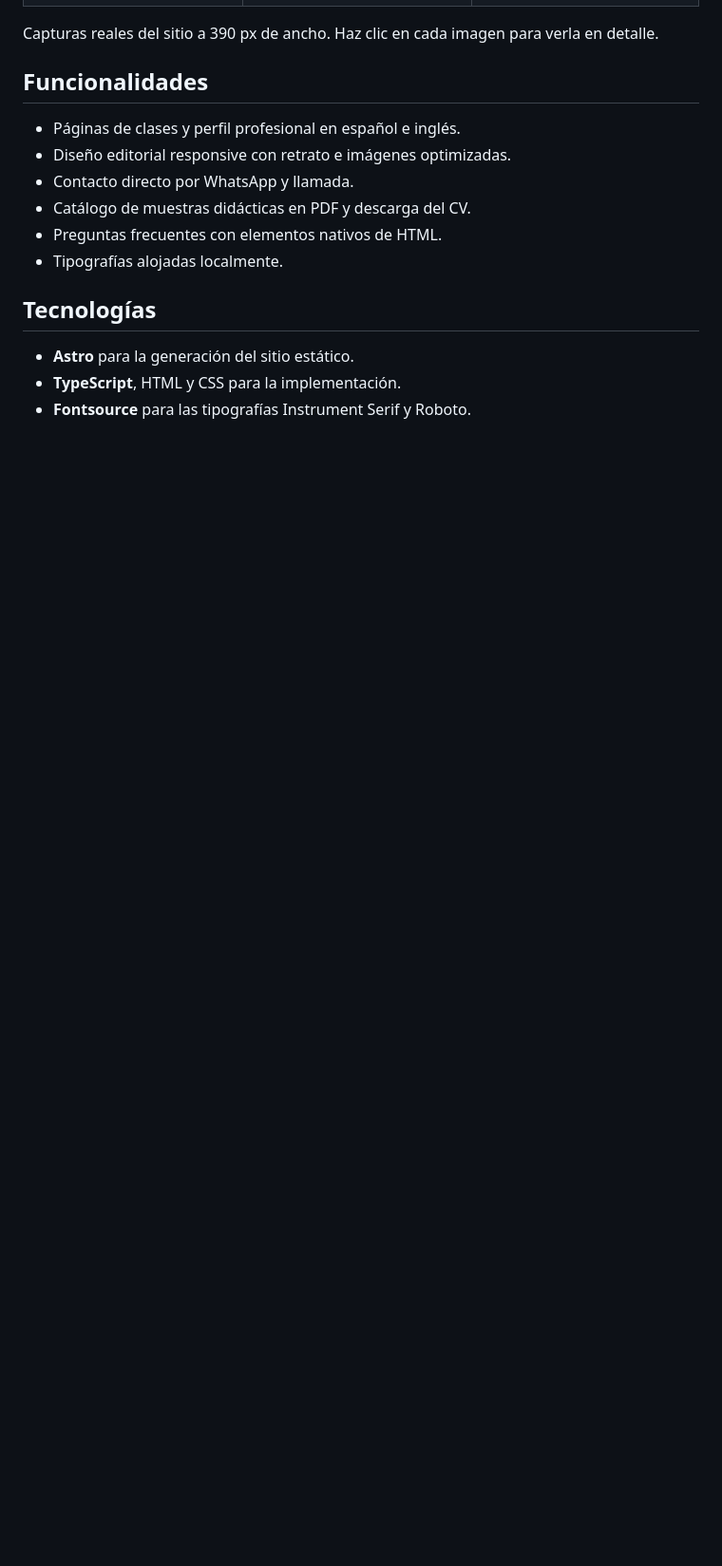
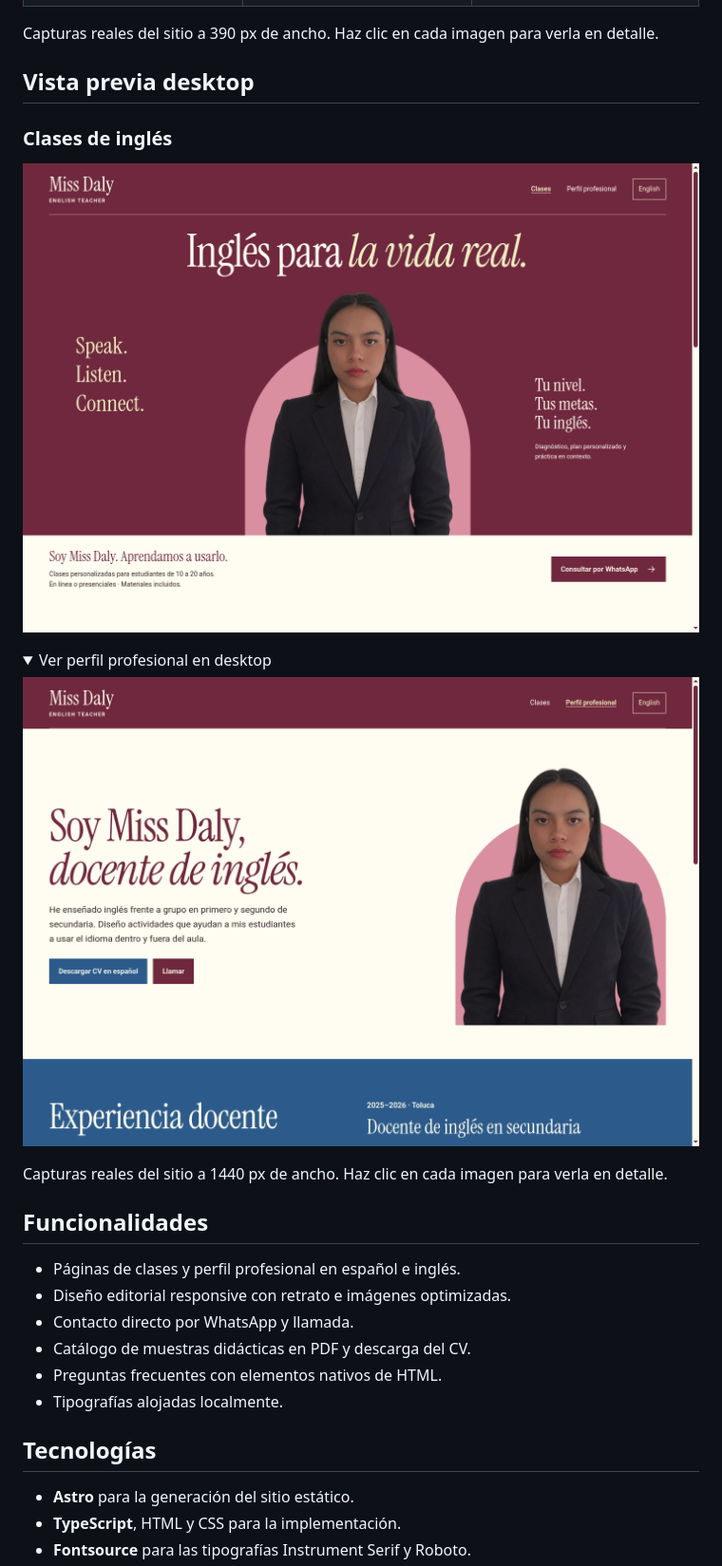
Before and after one commit to 1dent1vez/miss_daly, a Markdown page: README.md, the part around the change. Shown at 95% size. Drawn GitHub-style; pictures changed too: docs/screenshots/desktop-inicio.png (added), docs/screenshots/desktop-perfil.png (added); folded sections open; blank space fills up the shorter version.

Commit message:
docs: add desktop screenshots to portfolio README

```diff
--- a/README.md
+++ b/README.md
@@ -20,6 +20,21 @@ El proyecto reúne la oferta de clases, el perfil profesional y los materiales d
 </table>
 
 Capturas reales del sitio a 390 px de ancho. Haz clic en cada imagen para verla en detalle.
+
+## Vista previa desktop
+
+### Clases de inglés
+
+[![Vista de escritorio de la portada de Miss Daly con diseño editorial, retrato y contacto por WhatsApp](docs/screenshots/desktop-inicio.png)](docs/screenshots/desktop-inicio.png)
+
+<details>
+  <summary>Ver perfil profesional en desktop</summary>
+
+[![Vista de escritorio del perfil profesional de Miss Daly con retrato, presentación y descarga del CV](docs/screenshots/desktop-perfil.png)](docs/screenshots/desktop-perfil.png)
+
+</details>
+
+Capturas reales del sitio a 1440 px de ancho. Haz clic en cada imagen para verla en detalle.
 
 ## Funcionalidades
 
```
